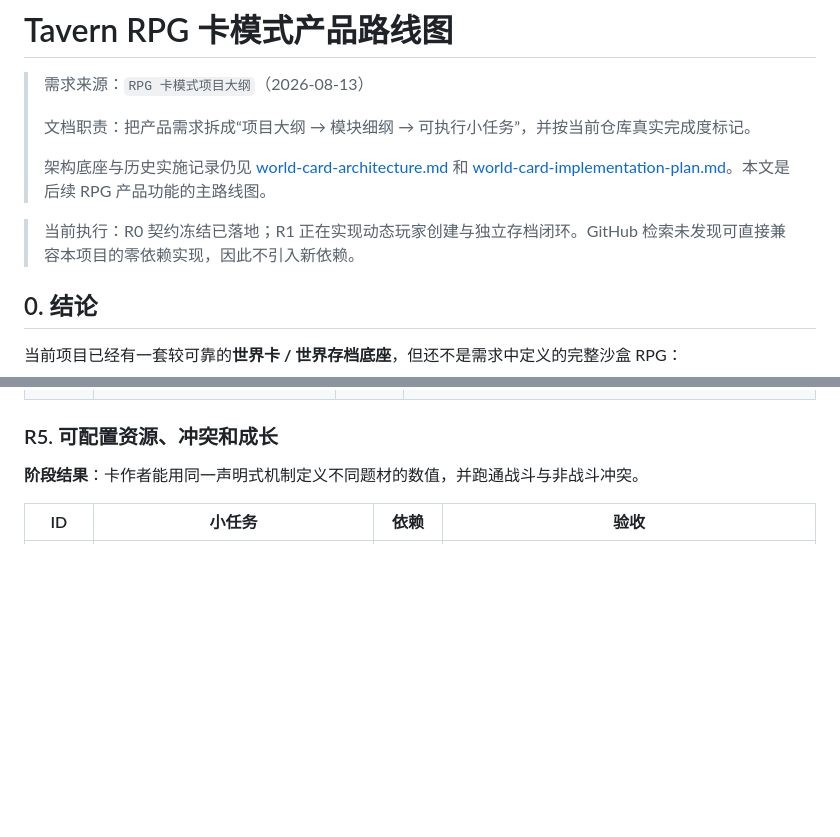
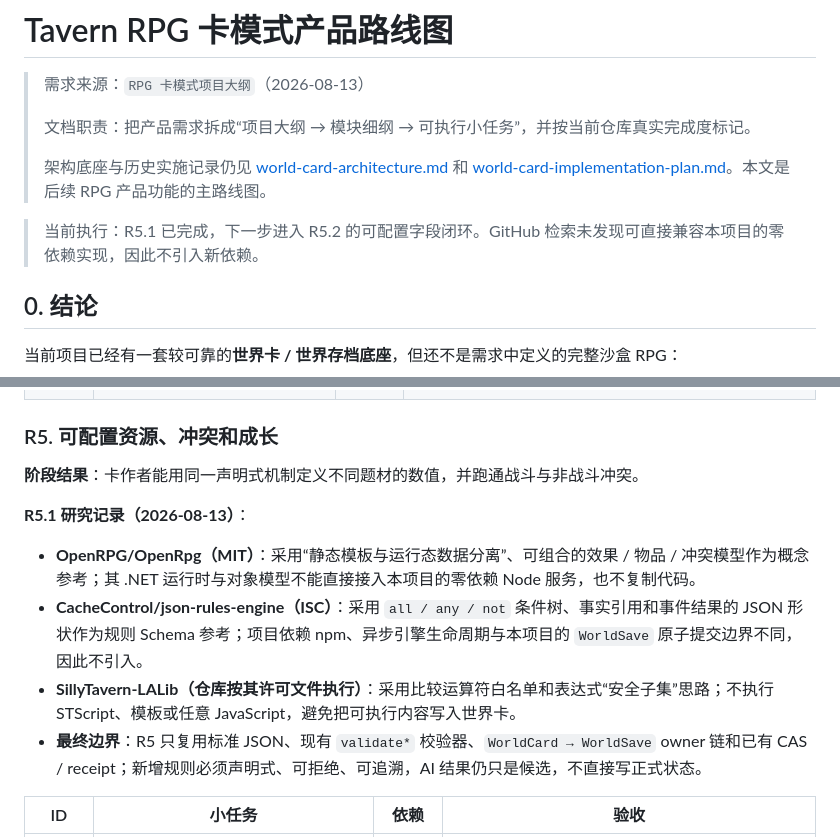
Before and after one commit to QingYanQwQ233/bigdogtavern, a Markdown page: docs/rpg-card-product-roadmap.md, 2 parts joined by grey strips. GitHub-like rendering; blank space fills up the shorter version.

Commit message:
docs: record R5 conflict schema research

```diff
--- a/docs/rpg-card-product-roadmap.md
+++ b/docs/rpg-card-product-roadmap.md
@@ -6,7 +6,7 @@
 >
 > 架构底座与历史实施记录仍见 [world-card-architecture.md](world-card-architecture.md) 和 [world-card-implementation-plan.md](world-card-implementation-plan.md)。本文是后续 RPG 产品功能的主路线图。
 
-> 当前执行：R0 契约冻结已落地；R1 正在实现动态玩家创建与独立存档闭环。GitHub 检索未发现可直接兼容本项目的零依赖实现，因此不引入新依赖。
+> 当前执行：R5.1 已完成，下一步进入 R5.2 的可配置字段闭环。GitHub 检索未发现可直接兼容本项目的零依赖实现，因此不引入新依赖。
 
 ## 0. 结论
 
@@ -368,6 +368,13 @@ PlayerCommand
 
 **阶段结果**：卡作者能用同一声明式机制定义不同题材的数值，并跑通战斗与非战斗冲突。
 
+**R5.1 研究记录（2026-08-13）**：
+
+- **OpenRPG/OpenRpg（MIT）**：采用“静态模板与运行态数据分离”、可组合的效果 / 物品 / 冲突模型作为概念参考；其 .NET 运行时与对象模型不能直接接入本项目的零依赖 Node 服务，也不复制代码。
+- **CacheControl/json-rules-engine（ISC）**：采用 `all / any / not` 条件树、事实引用和事件结果的 JSON 形状作为规则 Schema 参考；项目依赖 npm、异步引擎生命周期与本项目的 `WorldSave` 原子提交边界不同，因此不引入。
+- **SillyTavern-LALib（仓库按其许可文件执行）**：采用比较运算符白名单和表达式“安全子集”思路；不执行 STScript、模板或任意 JavaScript，避免把可执行内容写入世界卡。
+- **最终边界**：R5 只复用标准 JSON、现有 `validate*` 校验器、`WorldCard → WorldSave` owner 链和已有 CAS / receipt；新增规则必须声明式、可拒绝、可追溯，AI 结果仍只是候选，不直接写正式状态。
+
 | ID | 小任务 | 依赖 | 验收 |
 |---|---|---|---|
 | R5.1 | 开工前检索通用冲突 / 规则 Schema 实现 | R4 | 记录复用与拒绝原因，保持零依赖优先 |
```
